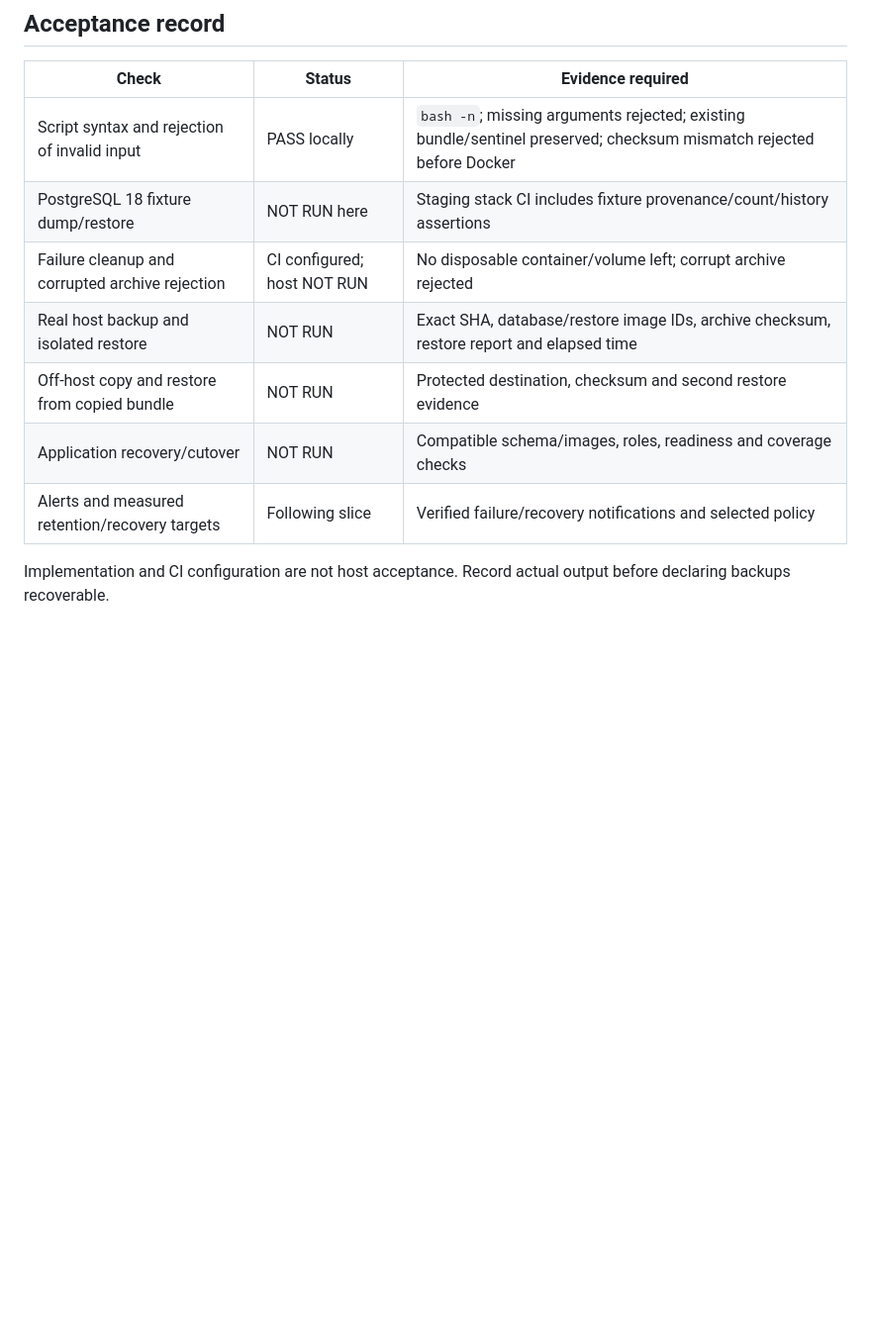
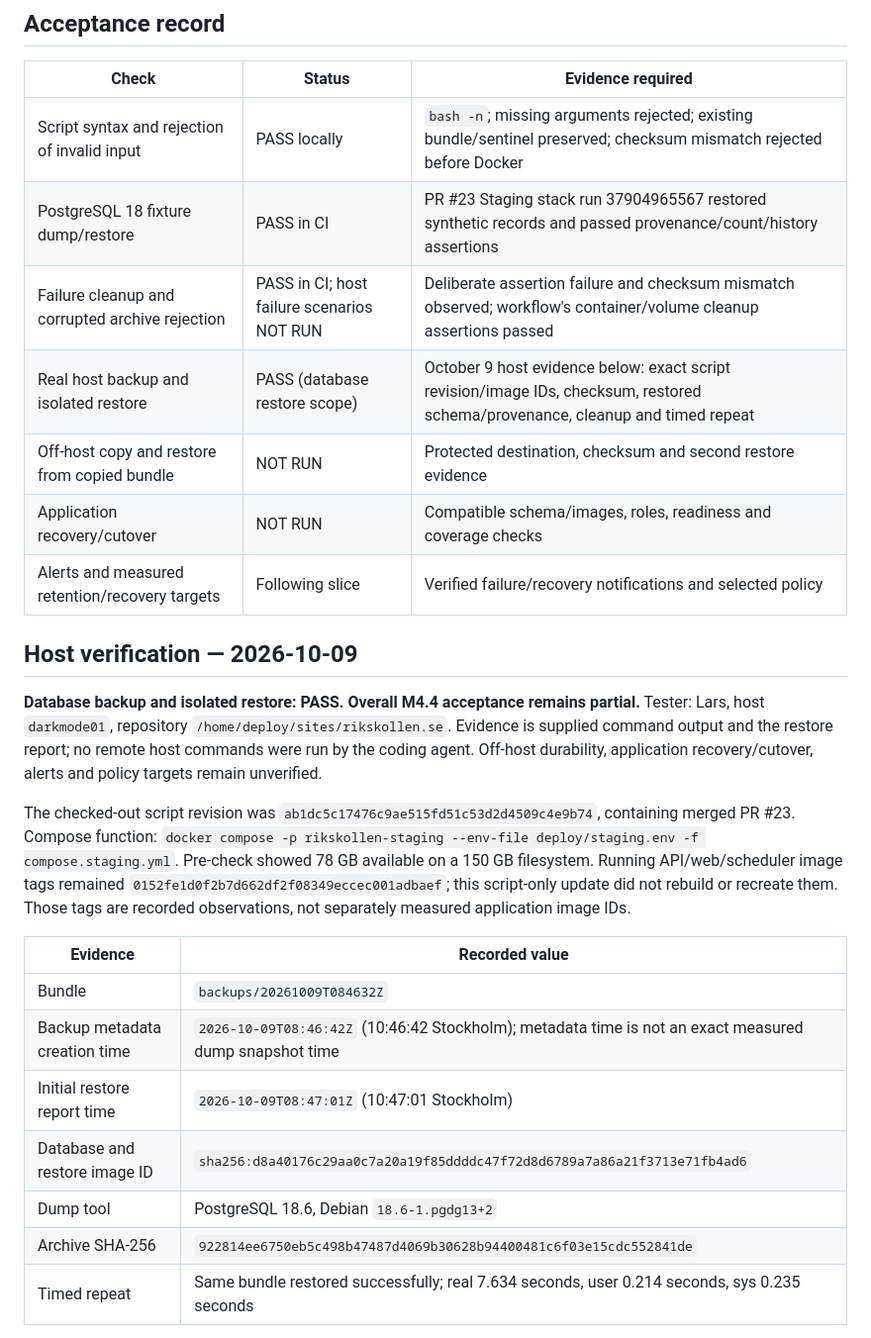
Before and after one commit to DarkmodeBrewing/rikskollen.se, a Markdown page: docs/backup-restore.md, the part around one of its changes. Shown at 99% size. Drawn GitHub-style; blank space fills up the shorter version.

Commit message:
docs: record M4.4 host backup and isolated restore acceptance

```diff
--- a/docs/backup-restore.md
+++ b/docs/backup-restore.md
@@ -43,11 +43,26 @@ A real recovery should first stop imports, provision an isolated replacement dat
 | Check | Status | Evidence required |
 | --- | --- | --- |
 | Script syntax and rejection of invalid input | PASS locally | `bash -n`; missing arguments rejected; existing bundle/sentinel preserved; checksum mismatch rejected before Docker |
-| PostgreSQL 18 fixture dump/restore | NOT RUN here | Staging stack CI includes fixture provenance/count/history assertions |
-| Failure cleanup and corrupted archive rejection | CI configured; host NOT RUN | No disposable container/volume left; corrupt archive rejected |
-| Real host backup and isolated restore | NOT RUN | Exact SHA, database/restore image IDs, archive checksum, restore report and elapsed time |
+| PostgreSQL 18 fixture dump/restore | PASS in CI | PR #23 Staging stack run 37904965567 restored synthetic records and passed provenance/count/history assertions |
+| Failure cleanup and corrupted archive rejection | PASS in CI; host failure scenarios NOT RUN | Deliberate assertion failure and checksum mismatch observed; workflow's container/volume cleanup assertions passed |
+| Real host backup and isolated restore | PASS (database restore scope) | October 9 host evidence below: exact script revision/image IDs, checksum, restored schema/provenance, cleanup and timed repeat |
 | Off-host copy and restore from copied bundle | NOT RUN | Protected destination, checksum and second restore evidence |
 | Application recovery/cutover | NOT RUN | Compatible schema/images, roles, readiness and coverage checks |
 | Alerts and measured retention/recovery targets | Following slice | Verified failure/recovery notifications and selected policy |
 
-Implementation and CI configuration are not host acceptance. Record actual output before declaring backups recoverable.
+## Host verification — 2026-10-09
+
+**Database backup and isolated restore: PASS. Overall M4.4 acceptance remains partial.** Tester: Lars, host `darkmode01`, repository `/home/deploy/sites/rikskollen.se`. Evidence is supplied command output and the restore report; no remote host commands were run by the coding agent. Off-host durability, application recovery/cutover, alerts and policy targets remain unverified.
+
+The checked-out script revision was `ab1dc5c17476c9ae515fd51c53d2d4509c4e9b74`, containing merged PR #23. Compose function: `docker compose -p rikskollen-staging --env-file deploy/staging.env -f compose.staging.yml`. Pre-check showed 78 GB available on a 150 GB filesystem. Running API/web/scheduler image tags remained `0152fe1d0f2b7d662df2f08349eccec001adbaef`; this script-only update did not rebuild or recreate them. Those tags are recorded observations, not separately measured application image IDs.
+
+| Evidence | Recorded value |
+| --- | --- |
+| Bundle | `backups/20261009T084632Z` |
+| Backup metadata creation time | `2026-10-09T08:46:42Z` (10:46:42 Stockholm); metadata time is not an exact measured dump snapshot time |
+| Initial restore report time | `2026-10-09T08:47:01Z` (10:47:01 Stockholm) |
+| Database and restore image ID | `sha256:d8a40176c29aa0c7a20a19f85ddddc47f72d8d6789a7a86a21f3713e71fb4ad6` |
+| Dump tool | PostgreSQL 18.6, Debian `18.6-1.pgdg13+2` |
+| Archive SHA-256 | `922814ee6750eb5c498b47487d4069b30628b94400481c6f03e15cdc552841de` |
+| Timed repeat | Same bundle restored successfully; real 7.634 seconds, user 0.214 seconds, sys 0.235 seconds |
+
```
Also changed, not shown: other parts of docs/backup-restore.md (+24 -0 lines).
